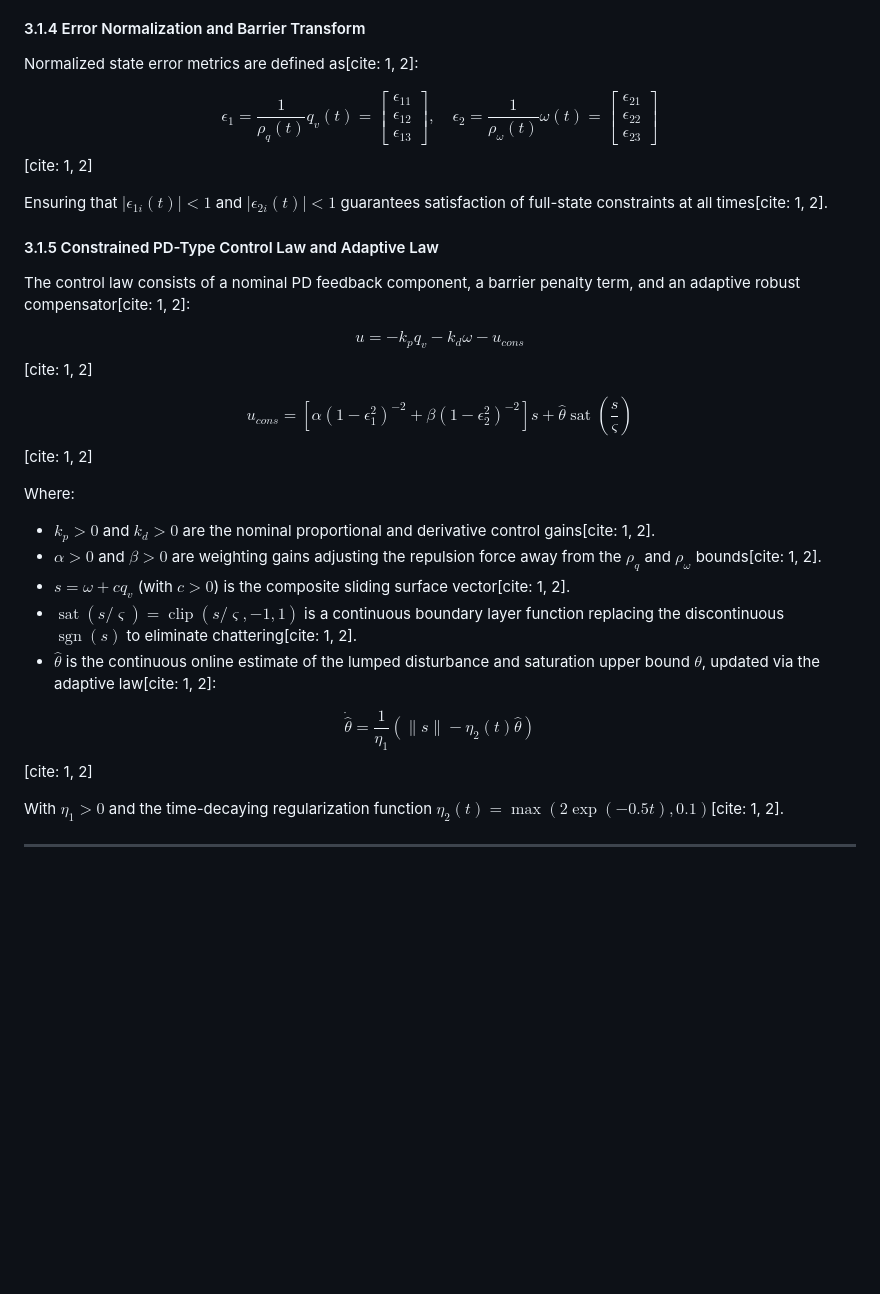
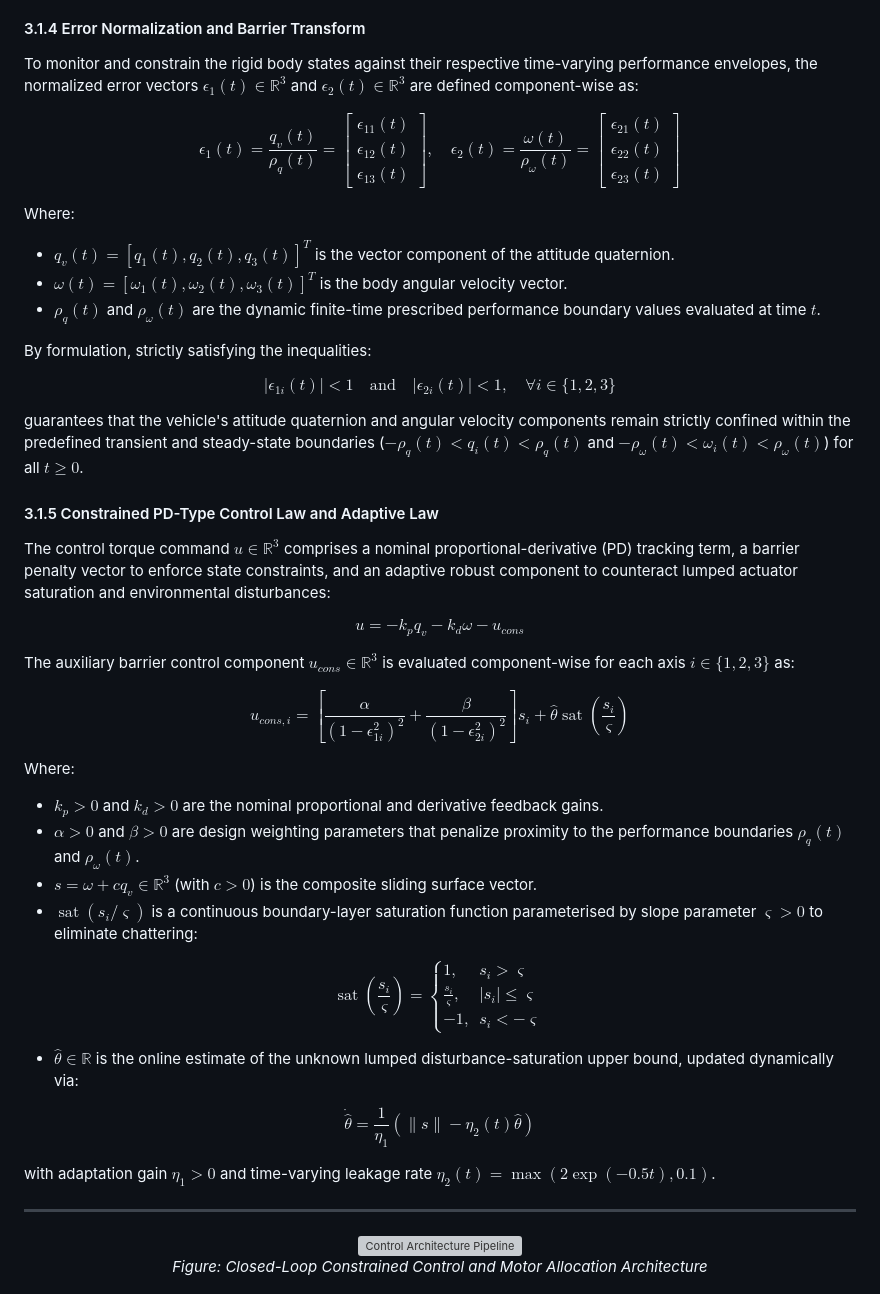
Before and after one commit to Nethra-R368/Drones-A-PD-Type-Control, a Markdown page: README.md, the part around one of its changes. GitHub-like rendering; blank space fills up the shorter version; grey boxes are pictures that could not be loaded.

```diff
--- a/README.md
+++ b/README.md
@@ -141,32 +142,52 @@ Where:
 * $\kappa > 0$ controls the initial rate of envelope decay[cite: 1, 2].
 
 #### 3.1.4 Error Normalization and Barrier Transform
-Normalized state error metrics are defined as[cite: 1, 2]:
 
-$$\epsilon_1 = \frac{1}{\rho_q(t)} q_v(t) = \begin{bmatrix} \epsilon_{11} \\ \epsilon_{12} \\ \epsilon_{13} \end{bmatrix}, \quad \epsilon_2 = \frac{1}{\rho_\omega(t)} \omega(t) = \begin{bmatrix} \epsilon_{21} \\ \epsilon_{22} \\ \epsilon_{23} \end{bmatrix}$$[cite: 1, 2]
+To monitor and constrain the rigid body states against their respective time-varying performance envelopes, the normalized error vectors $\epsilon_1(t) \in \mathbb{R}^3$ and $\epsilon_2(t) \in \mathbb{R}^3$ are defined component-wise as:
 
-Ensuring that $|\epsilon_{1i}(t)| < 1$ and $|\epsilon_{2i}(t)| < 1$ guarantees satisfaction of full-state constraints at all times[cite: 1, 2].
+$$\epsilon_1(t) = \frac{q_v(t)}{\rho_q(t)} = \begin{bmatrix} \epsilon_{11}(t) \\ \epsilon_{12}(t) \\ \epsilon_{13}(t) \end{bmatrix}, \quad \epsilon_2(t) = \frac{\omega(t)}{\rho_\omega(t)} = \begin{bmatrix} \epsilon_{21}(t) \\ \epsilon_{22}(t) \\ \epsilon_{23}(t) \end{bmatrix}$$
+
+Where:
+* $q_v(t) = [q_1(t), q_2(t), q_3(t)]^T$ is the vector component of the attitude quaternion.
+* $\omega(t) = [\omega_1(t), \omega_2(t), \omega_3(t)]^T$ is the body angular velocity vector.
+* $\rho_q(t)$ and $\rho_\omega(t)$ are the dynamic finite-time prescribed performance boundary values evaluated at time $t$.
+
+By formulation, strictly satisfying the inequalities:
+
+$$|\epsilon_{1i}(t)| < 1 \quad \text{and} \quad |\epsilon_{2i}(t)| < 1, \quad \forall i \in \{1, 2, 3\}$$
+
+guarantees that the vehicle's attitude quaternion and angular velocity components remain strictly confined within the predefined transient and steady-state boundaries ($-\rho_q(t) < q_i(t) < \rho_q(t)$ and $-\rho_\omega(t) < \omega_i(t) < \rho_\omega(t)$) for all $t \ge 0$.
 
 #### 3.1.5 Constrained PD-Type Control Law and Adaptive Law
-The control law consists of a nominal PD feedback component, a barrier penalty term, and an adaptive robust compensator[cite: 1, 2]:
 
-$$u = -k_p q_v - k_d \omega - u_{cons}$$[cite: 1, 2]
+The control torque command $u \in \mathbb{R}^3$ comprises a nominal proportional-derivative (PD) tracking term, a barrier penalty vector to enforce state constraints, and an adaptive robust component to counteract lumped actuator saturation and environmental disturbances:
 
-$$u_{cons} = \left[\alpha(1 - \epsilon_1^2)^{-2} + \beta(1 - \epsilon_2^2)^{-2}\right] s + \hat{\theta} \operatorname{sat}\left(\frac{s}{\varsigma}\right)$$[cite: 1, 2]
+$$u = -k_p q_v - k_d \omega - u_{cons}$$
+
+The auxiliary barrier control component $u_{cons} \in \mathbb{R}^3$ is evaluated component-wise for each axis $i \in \{1, 2, 3\}$ as:
+
+$$u_{cons, i} = \left[ \frac{\alpha}{(1 - \epsilon_{1i}^2)^2} + \frac{\beta}{(1 - \epsilon_{2i}^2)^2} \right] s_i + \hat{\theta} \operatorname{sat}\left(\frac{s_i}{\varsigma}\right)$$
 
 Where:
-* $k_p > 0$ and $k_d > 0$ are the nominal proportional and derivative control gains[cite: 1, 2].
-* $\alpha > 0$ and $\beta > 0$ are weighting gains adjusting the repulsion force away from the $\rho_q$ and $\rho_\omega$ bounds[cite: 1, 2].
-* $s = \omega + c q_v$ (with $c > 0$) is the composite sliding surface vector[cite: 1, 2].
-* $\operatorname{sat}(s/\varsigma) = \operatorname{clip}(s/\varsigma, -1, 1)$ is a continuous boundary layer function replacing the discontinuous $\operatorname{sgn}(s)$ to eliminate chattering[cite: 1, 2].
-* $\hat{\theta}$ is the continuous online estimate of the lumped disturbance and saturation upper bound $\theta$, updated via the adaptive law[cite: 1, 2]:
+* $k_p > 0$ and $k_d > 0$ are the nominal proportional and derivative feedback gains.
+* $\alpha > 0$ and $\beta > 0$ are design weighting parameters that penalize proximity to the performance boundaries $\rho_q(t)$ and $\rho_\omega(t)$.
+* $s = \omega + c q_v \in \mathbb{R}^3$ (with $c > 0$) is the composite sliding surface vector.
+* $\operatorname{sat}(s_i / \varsigma)$ is a continuous boundary-layer saturation function parameterised by slope parameter $\varsigma > 0$ to eliminate chattering:
 
-$$\dot{\hat{\theta}} = \frac{1}{\eta_1}\left(\|s\| - \eta_2(t) \hat{\theta}\right)$$[cite: 1, 2]
+$$\operatorname{sat}\left(\frac{s_i}{\varsigma}\right) = \begin{cases} 1, & s_i > \varsigma \\ \frac{s_i}{\varsigma}, & |s_i| \le \varsigma \\ -1, & s_i < -\varsigma \end{cases}$$
 
-With $\eta_1 > 0$ and the time-decaying regularization function $\eta_2(t) = \max\left(2\exp(-0.5t), 0.1\right)$[cite: 1, 2].
+* $\hat{\theta} \in \mathbb{R}$ is the online estimate of the unknown lumped disturbance-saturation upper bound, updated dynamically via:
+
+$$\dot{\hat{\theta}} = \frac{1}{\eta_1}\left(\|s\| - \eta_2(t)\hat{\theta}\right)$$
+
+with adaptation gain $\eta_1 > 0$ and time-varying leakage rate $\eta_2(t) = \max\left(2\exp(-0.5t), 0.1\right)$.
 
 ---
 
+<div align="center">
+  <img src="docs/architecture_pipeline.svg" alt="Control Architecture Pipeline" width="850"/>
+  <p><em>Figure: Closed-Loop Constrained Control and Motor Allocation Architecture</em></p>
+</div>
 ### 3.2 Practical Execution and System Architecture on Gazebo
 
 The theoretical attitude control law was deployed on an **X3 Quadcopter** in Gazebo via ROS 2. Because an underactuated multirotor requires continuous thrust generation alongside attitude stabilization to stay aloft, the framework couples the attitude barrier control with vertical altitude tracking and rotor thrust mixing.
```
Also changed, not shown: other parts of README.md (+14 -13 lines).
